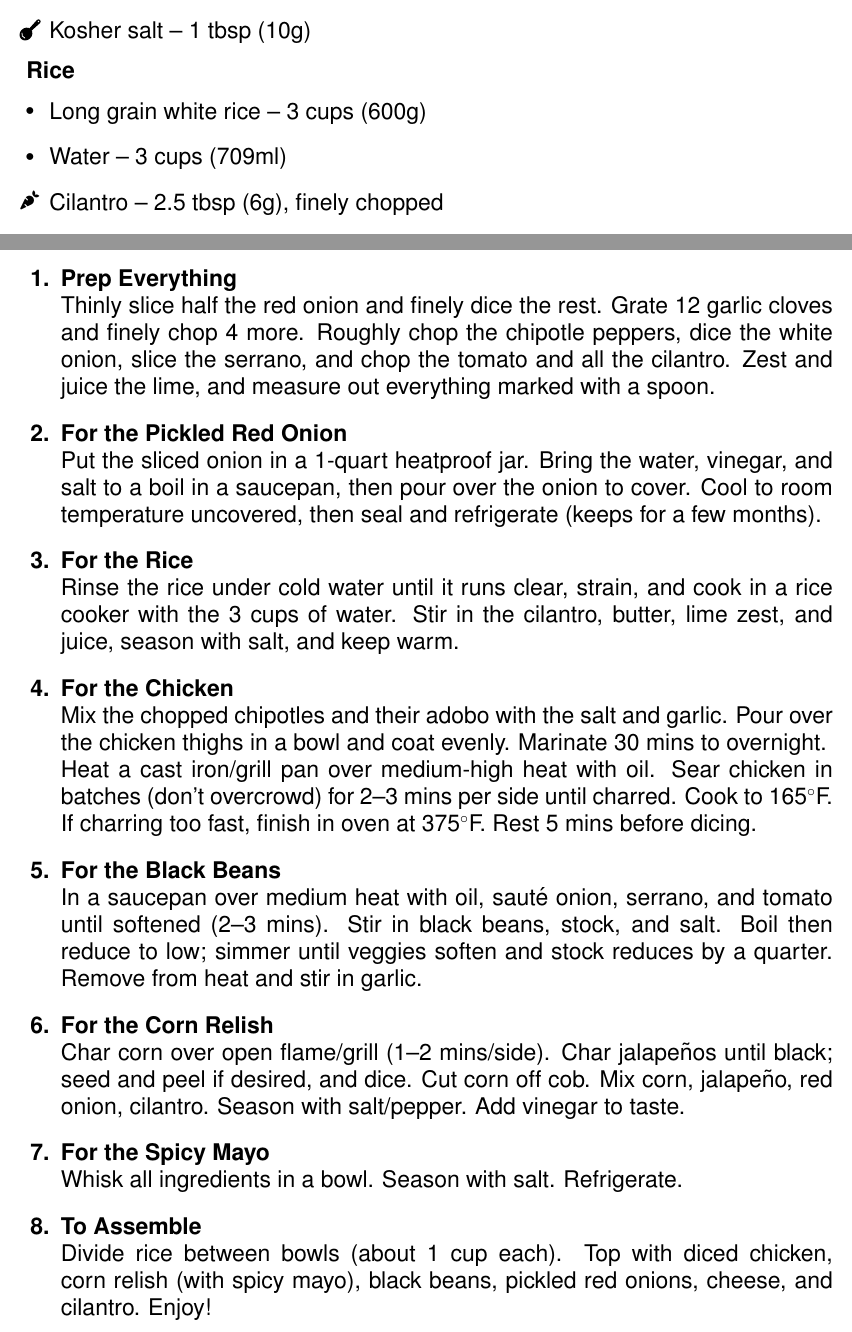
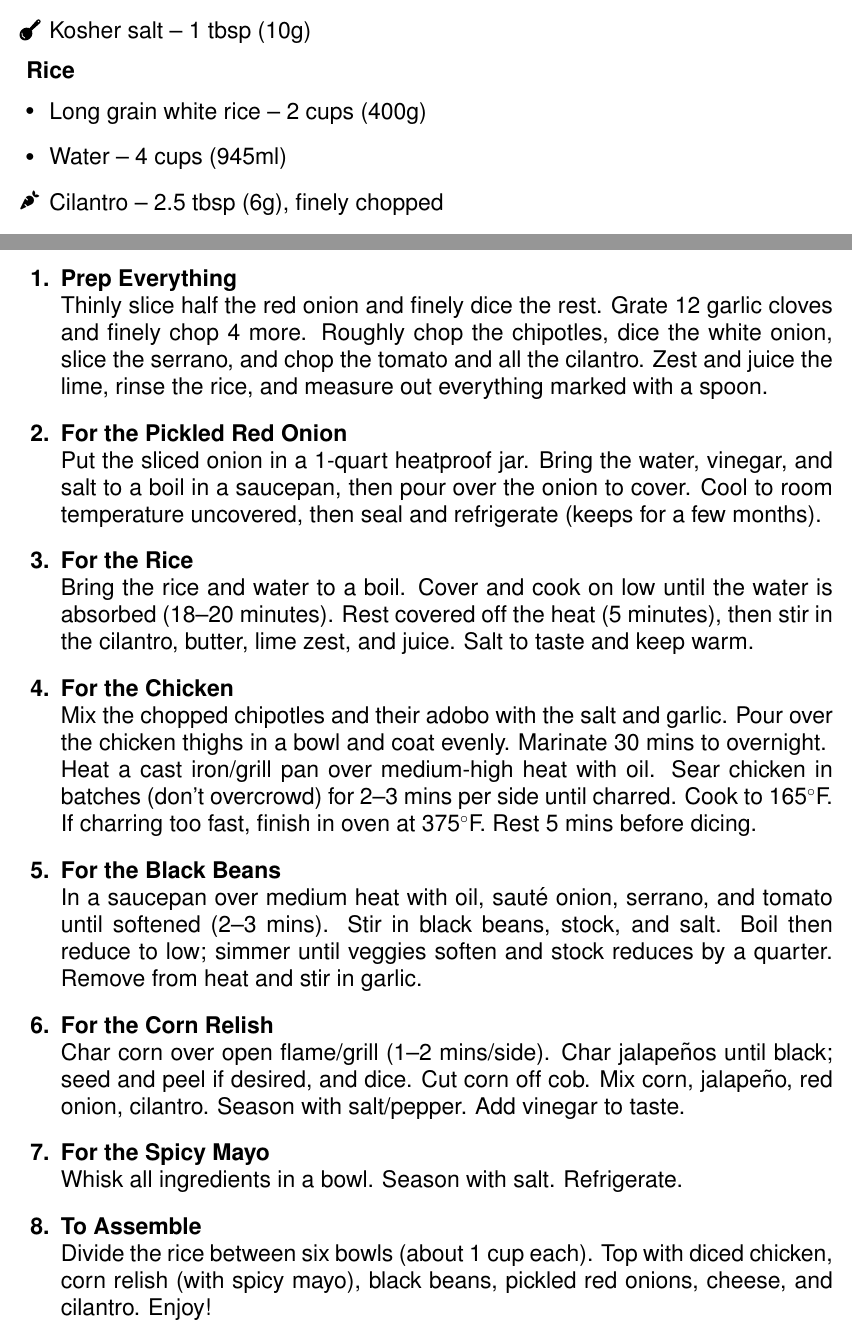
Before and after one commit to RyanGrieb/my-recipes, a LaTeX document (Chipotle Meal Prep/Chipotle Meal Prep.tex): two parts of pages 1 and 4 of 4, joined at a grey line, cut so that both start at the same text. Compiled offline with pdfLaTeX.

Commit message:
Cook Chipotle rice on the stovetop and cut it to 2 cups
The source's 1:1 rice cooker ratio is too little water for a pot, and
3 cups dry made far more than six 1-cup bowls. Use 2 cups rice to 4 cups
water on the stovetop, and serve 6 to match the source.

Co-Authored-By: Claude Opus 5.5 <noreply@anthropic.com>

```diff
--- a/Chipotle Meal Prep/Chipotle Meal Prep.tex
+++ b/Chipotle Meal Prep/Chipotle Meal Prep.tex
@@ -19,8 +19,8 @@
 
 \textbf{Rice}
 \begin{itemize}
-    \item Long grain white rice – 3 cups (600g)
-    \item Water – 3 cups (709ml)
+    \item Long grain white rice – 2 cups (400g)
+    \item Water – 4 cups (945ml)
     \item[\veg] Cilantro – 2.5 tbsp (6g), finely chopped
     \item Unsalted butter – 2 tbsp (28g) (optional)
     \item[\veg] Lime – Juice and zest of 1
@@ -100,13 +100,13 @@
 \begin{enumerate}
 
     \item \textbf{Prep Everything} \\
-          Thinly slice half the red onion and finely dice the rest. Grate 12 garlic cloves and finely chop 4 more. Roughly chop the chipotle peppers, dice the white onion, slice the serrano, and chop the tomato and all the cilantro. Zest and juice the lime, and measure out everything marked with a spoon.
+          Thinly slice half the red onion and finely dice the rest. Grate 12 garlic cloves and finely chop 4 more. Roughly chop the chipotles, dice the white onion, slice the serrano, and chop the tomato and all the cilantro. Zest and juice the lime, rinse the rice, and measure out everything marked with a spoon.
 
     \item \textbf{For the Pickled Red Onion} \\
           Put the sliced onion in a 1-quart heatproof jar. Bring the water, vinegar, and salt to a boil in a saucepan, then pour over the onion to cover. Cool to room temperature uncovered, then seal and refrigerate (keeps for a few months).
 
     \item \textbf{For the Rice} \\
-          Rinse the rice under cold water until it runs clear, strain, and cook in a rice cooker with the 3 cups of water. Stir in the cilantro, butter, lime zest, and juice, season with salt, and keep warm.
+          Bring the rice and water to a boil. Cover and cook on low until the water is absorbed (18--20 minutes). Rest covered off the heat (5 minutes), then stir in the cilantro, butter, lime zest, and juice. Salt to taste and keep warm.
 
     \item \textbf{For the Chicken} \\
           Mix the chopped chipotles and their adobo with the salt and garlic. Pour over the chicken thighs in a bowl and coat evenly. Marinate 30 mins to overnight. \\
@@ -122,7 +122,7 @@
           Whisk all ingredients in a bowl. Season with salt. Refrigerate.
 
     \item \textbf{To Assemble} \\
-          Divide rice between bowls (about 1 cup each). Top with diced chicken, corn relish (with spicy mayo), black beans, pickled red onions, cheese, and cilantro. Enjoy!
+          Divide the rice between six bowls (about 1 cup each). Top with diced chicken, corn relish (with spicy mayo), black beans, pickled red onions, cheese, and cilantro. Enjoy!
 
 \end{enumerate}
 
```
Also changed, not shown: Chipotle Meal Prep/Chipotle Meal Prep.pdf, Chipotle Meal Prep/Chipotle Meal Prep.tex (2 more changed lines).
